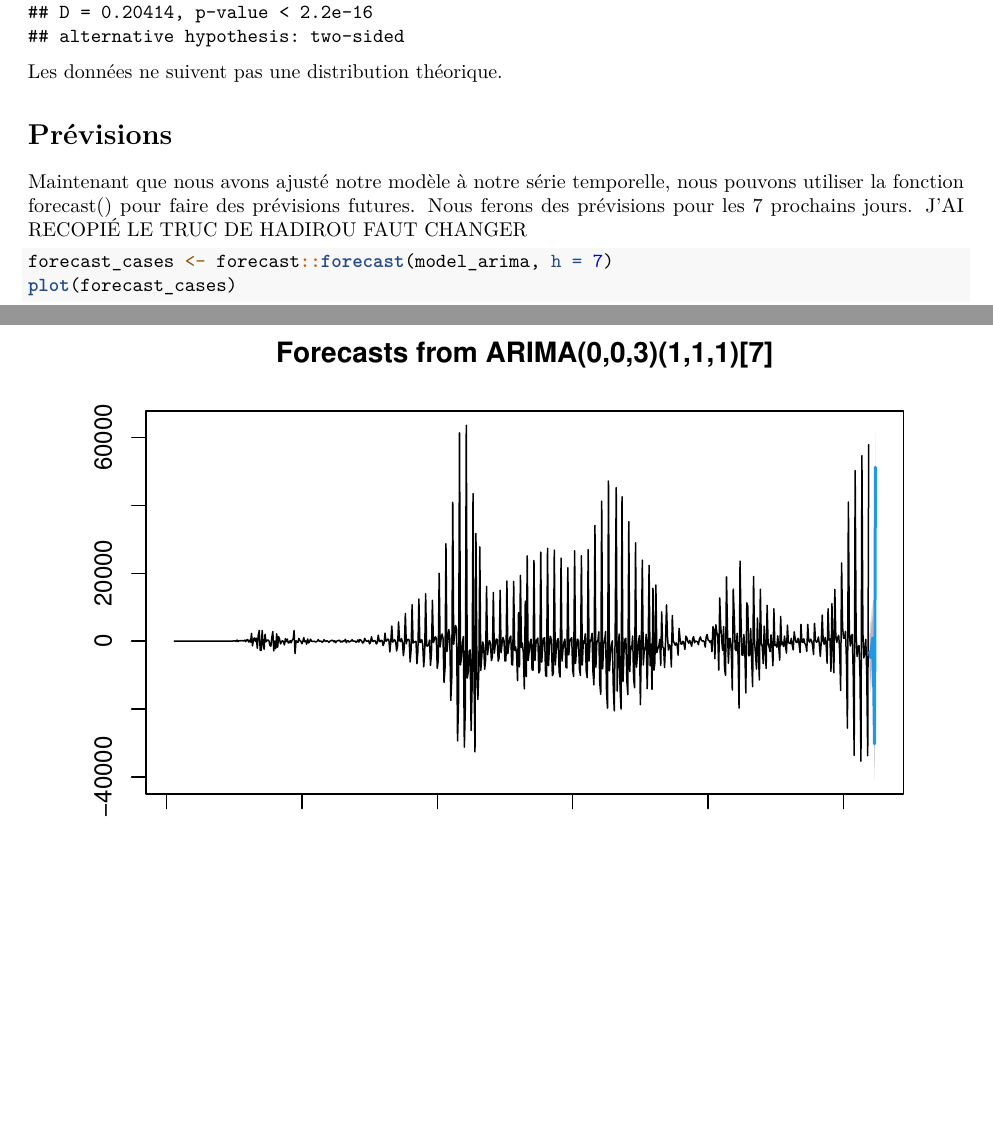
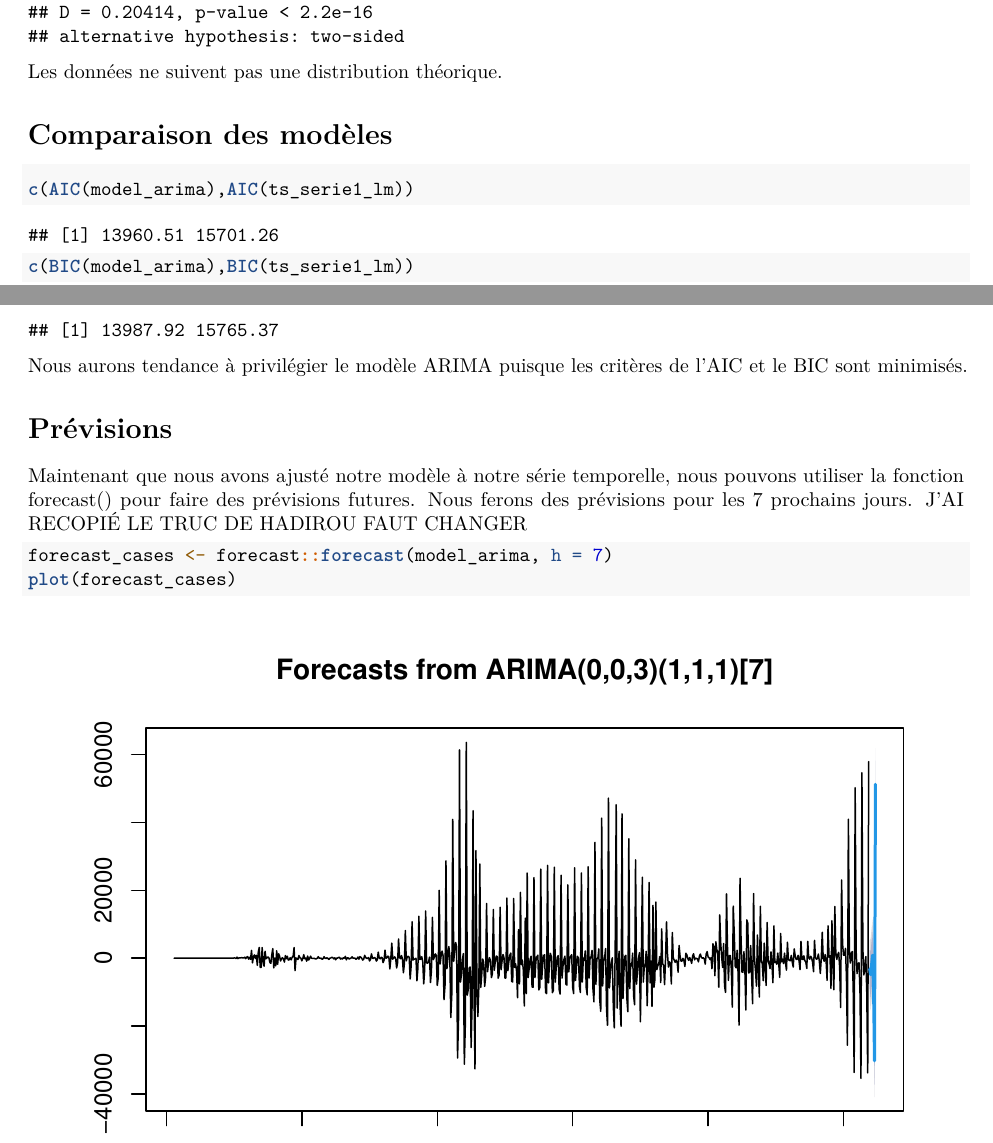
Before and after one commit to orianeduclos/Projet_serietemporelle, an R Markdown document (Projet_covid.Rmd): two parts of pages 16 and 17 of 17 before the commit and two parts of pages 16 and 17 of 18 after it, joined at a grey line, cut so that both start at the same text, the shorter picture padded with empty space. Rendered offline with R 4.5, knitr and Pandoc, then LaTeX, with nearby package versions; some code elsewhere in the file could not run offline.

Commit message:
Modif oriane

````diff
--- a/Projet_covid.Rmd
+++ b/Projet_covid.Rmd
@@ -312,6 +314,16 @@ ks.test(ts_serie1, "pnorm", mean(ts_serie1), sd(ts_serie1))
 ```
 Les données ne suivent pas une distribution théorique.
 
+# Comparaison des modèles
+
+```{r}
+c(AIC(model_arima),AIC(ts_serie1_lm))
+c(BIC(model_arima),BIC(ts_serie1_lm))
+```
+
+Nous aurons tendance à privilégier le modèle ARIMA puisque les critères de l'AIC et le BIC sont minimisés.
+
+
 # Prévisions
 
 Maintenant que nous avons ajusté notre modèle à notre série temporelle, nous pouvons utiliser la fonction forecast() pour faire des prévisions futures. Nous ferons des prévisions pour les 7 prochains jours.
@@ -321,3 +333,6 @@ J'AI RECOPIÉ LE TRUC DE HADIROU FAUT CHANGER
 forecast_cases <- forecast::forecast(model_arima, h = 7)
 plot(forecast_cases)
 ```
+
+
+```{r}
````
Also changed, not shown: Projet_covid.pdf, Projet_covid.Rmd (4 more changed lines).
